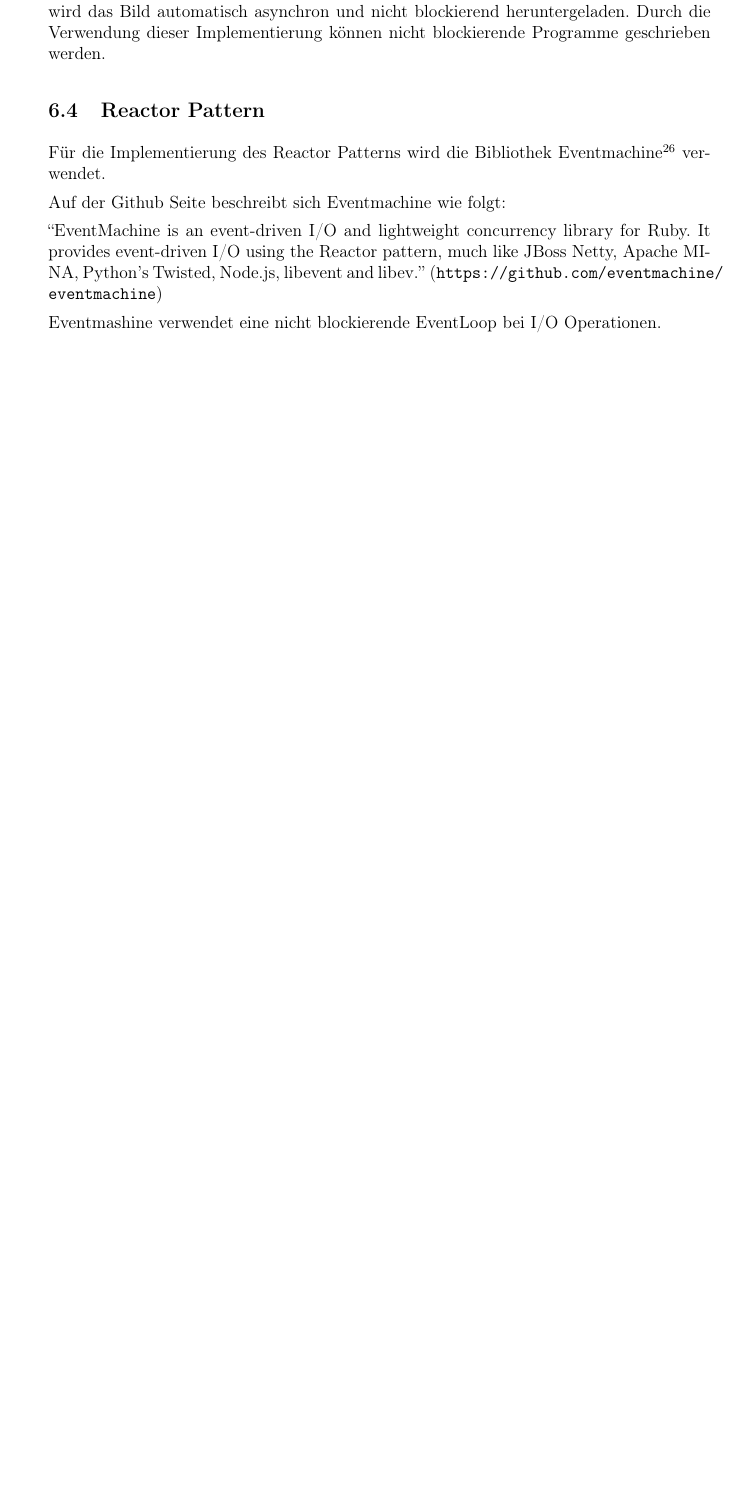
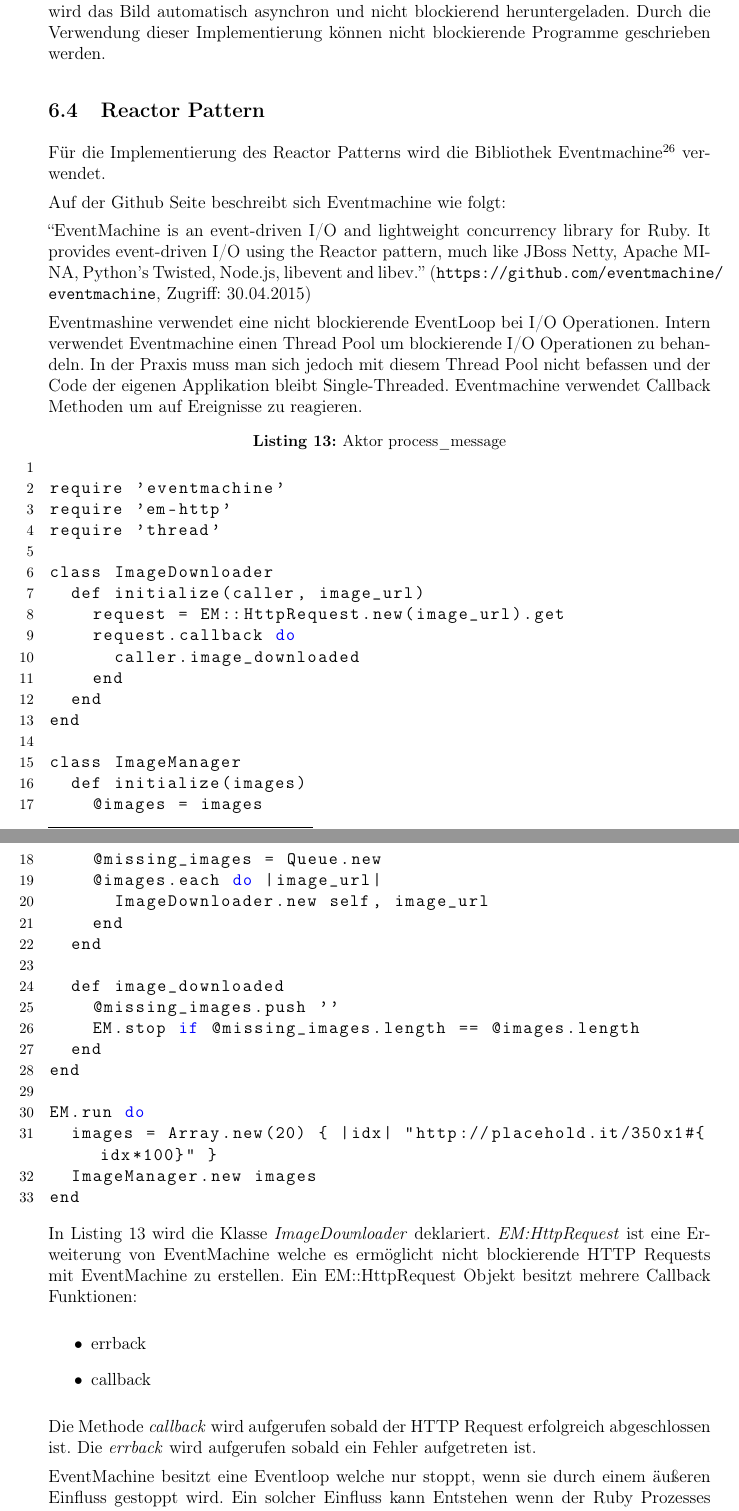
Before and after one commit to webPapaya/bakk_ii, a LaTeX thesis (Bachelorthesis.tex, which reads ImplementierungenInRuby.tex): part of page 48 of 52 before the commit and two parts of pages 48 and 49 of 53 after it, the two joined at a grey line, cut so that both start at the same text, the shorter picture padded with empty space. Compiled offline with pdfLaTeX.

Commit message:
updated eventmashine

```diff
--- a/ImplementierungenInRuby.tex
+++ b/ImplementierungenInRuby.tex
@@ -251,6 +251,56 @@ Für die Implementierung des Reactor Patterns wird die Bibliothek Eventmachine\f
 
 Auf der Github Seite beschreibt sich Eventmachine wie folgt:
 
-	``EventMachine is an event-driven I/O and lightweight concurrency library for Ruby. It provides event-driven I/O using the Reactor pattern, much like JBoss Netty, Apache MINA, Python's Twisted, Node.js, libevent and libev.'' (\url{https://github.com/eventmachine/eventmachine})
+	``EventMachine is an event-driven I/O and lightweight concurrency library for Ruby. It provides event-driven I/O using the Reactor pattern, much like JBoss Netty, Apache MINA, Python's Twisted, Node.js, libevent and libev.'' (\url{https://github.com/eventmachine/eventmachine}, Zugriff: 30.04.2015)
 
-Eventmashine verwendet eine nicht blockierende EventLoop bei I/O Operationen.
+Eventmashine verwendet eine nicht blockierende EventLoop bei I/O Operationen. Intern verwendet Eventmachine einen Thread Pool um blockierende I/O Operationen zu behandeln. In der Praxis muss man sich jedoch mit diesem Thread Pool nicht befassen und der Code der eigenen Applikation bleibt Single-Threaded. Eventmachine verwendet Callback Methoden um auf Ereignisse zu reagieren.
+
+\begin{lstlisting}[
+	caption={Aktor process\_message},
+	label=listing:em_download
+]
+
+require 'eventmachine'
+require 'em-http'
+require 'thread'
+
+class ImageDownloader
+  def initialize(caller, image_url)
+    request = EM::HttpRequest.new(image_url).get
+    request.callback do
+      caller.image_downloaded
+    end
+  end
+end
+
+class ImageManager
+  def initialize(images)
+    @images = images
+    @missing_images = Queue.new
+    @images.each do |image_url|
+      ImageDownloader.new self, image_url
+    end
+  end
+
+  def image_downloaded
+    @missing_images.push ''
+    EM.stop if @missing_images.length == @images.length
+  end
+end
+
+EM.run do
+  images = Array.new(20) { |idx| "http://placehold.it/350x1#{idx*100}" }
+  ImageManager.new images
+end
+\end{lstlisting}
+
+In Listing \ref{listing:em_download} wird die Klasse \emph{ImageDownloader} deklariert. \emph{EM:HttpRequest} ist eine Erweiterung von EventMachine welche es ermöglicht nicht blockierende HTTP Requests mit EventMachine zu erstellen. Ein EM::HttpRequest Objekt besitzt mehrere Callback Funktionen:
+
+\begin{itemize}
+  \item errback
+  \item callback
+\end{itemize}
+
+Die Methode \emph{callback} wird aufgerufen sobald der HTTP Request erfolgreich abgeschlossen ist. Die \emph{errback} wird aufgerufen sobald ein Fehler aufgetreten ist.
+
+EventMachine besitzt eine Eventloop welche nur stoppt, wenn sie durch einem äußeren Einfluss gestoppt wird. Ein solcher Einfluss kann Entstehen wenn der Ruby Prozesses beendet wird oder wenn die Methode \emph{stop} auf das globale \emph{EM} Objekt aufgerufen wird. Für das Herunterladen mehrerer Bilder ist dieses Verhalten jedoch nicht gewünscht. Aus diesem Grund gibt es die \emph{ImageManager} Klasse, welche die einzelnen ImageDownloader Objekte erstellt und die EventLoop stoppt sobald alle Bilder heruntergeladen wurden.
```
